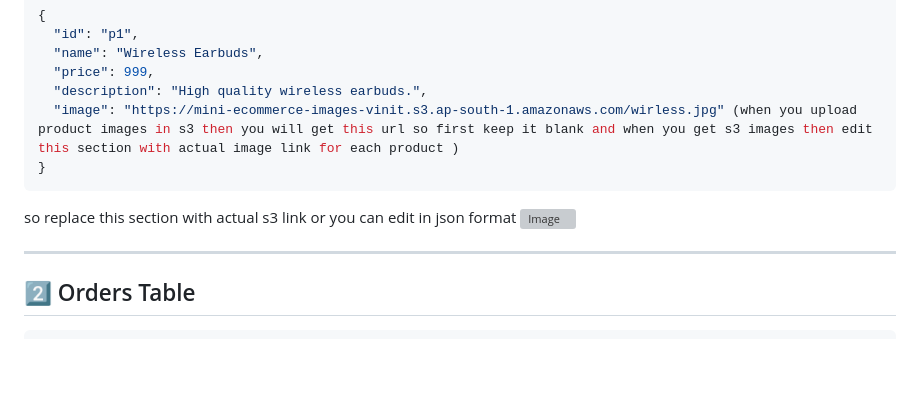
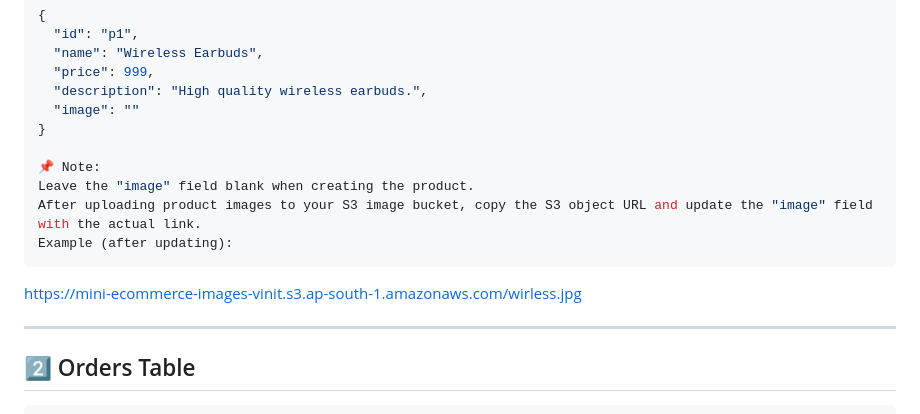
Before and after one commit to vinittippanawar/mini-ecommerce-aws-project, a Markdown page: README.md, the part around the change. GitHub-like rendering; blank space fills up the shorter version; grey boxes are pictures that could not be loaded.

````diff
--- a/README.md
+++ b/README.md
@@ -71,10 +71,16 @@ Insert sample items:
   "name": "Wireless Earbuds",
   "price": 999,
   "description": "High quality wireless earbuds.",
-  "image": "https://mini-ecommerce-images-vinit.s3.ap-south-1.amazonaws.com/wirless.jpg" (when you upload product images in s3 then you will get this url so first keep it blank and when you get s3 images then edit this section with actual image link for each product )
+  "image": ""
 }
+
+📌 Note:
+Leave the "image" field blank when creating the product.
+After uploading product images to your S3 image bucket, copy the S3 object URL and update the "image" field with the actual link.
+Example (after updating):
 ```
-so replace this section with actual s3 link or you can edit in json format <img width="1920" height="1080" alt="Image" src="https://github.com/user-attachments/assets/c7cc1dcf-d875-4455-b813-6239108296fa" />
+https://mini-ecommerce-images-vinit.s3.ap-south-1.amazonaws.com/wirless.jpg
+
 
 
 ---
````
